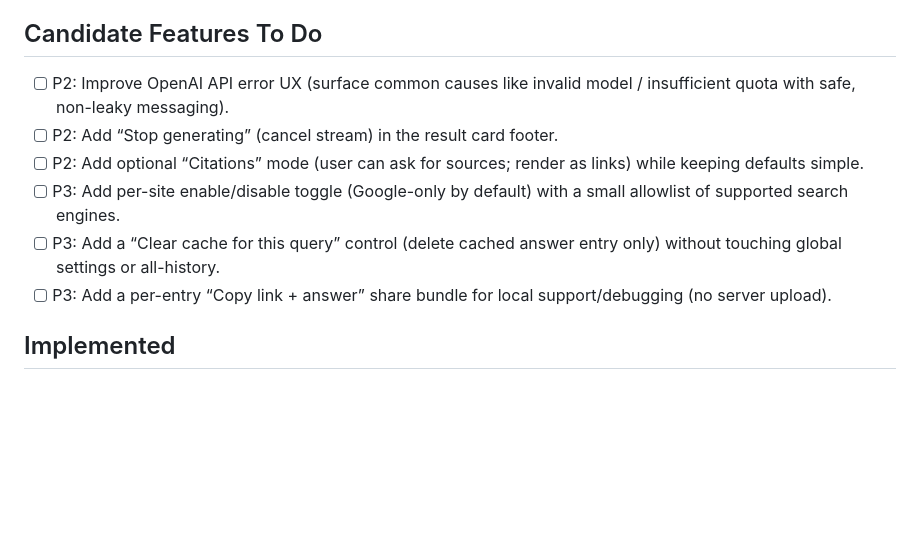
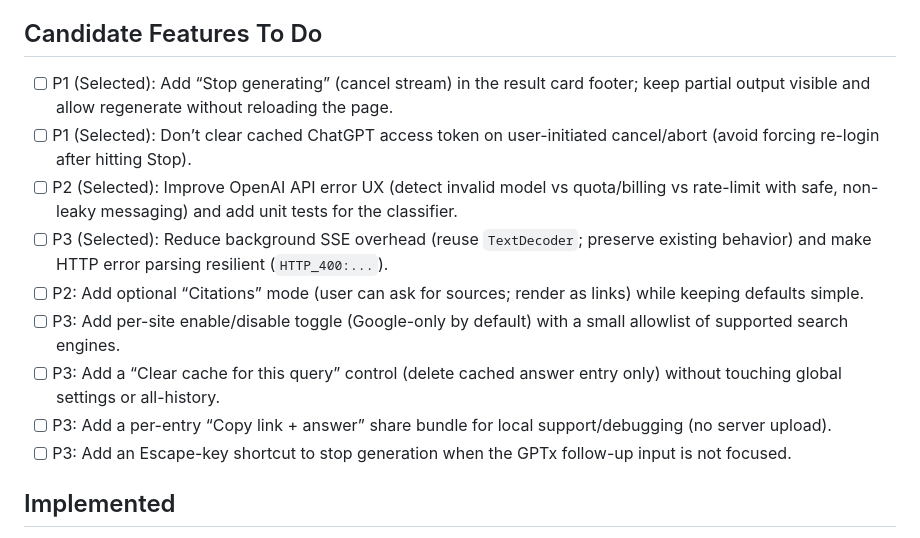
Before and after one commit to sarveshkapre/gptx, a Markdown page: CLONE_FEATURES.md, the part around the change. GitHub-like rendering; blank space fills up the shorter version.

Commit message:
docs: plan cycle-1 candidate tasks

```diff
--- a/CLONE_FEATURES.md
+++ b/CLONE_FEATURES.md
@@ -7,12 +7,15 @@
 - Gaps found during codebase exploration
 
 ## Candidate Features To Do
-- [ ] P2: Improve OpenAI API error UX (surface common causes like invalid model / insufficient quota with safe, non-leaky messaging).
-- [ ] P2: Add “Stop generating” (cancel stream) in the result card footer.
+- [ ] P1 (Selected): Add “Stop generating” (cancel stream) in the result card footer; keep partial output visible and allow regenerate without reloading the page.
+- [ ] P1 (Selected): Don’t clear cached ChatGPT access token on user-initiated cancel/abort (avoid forcing re-login after hitting Stop).
+- [ ] P2 (Selected): Improve OpenAI API error UX (detect invalid model vs quota/billing vs rate-limit with safe, non-leaky messaging) and add unit tests for the classifier.
+- [ ] P3 (Selected): Reduce background SSE overhead (reuse `TextDecoder`; preserve existing behavior) and make HTTP error parsing resilient (`HTTP_400:...`).
 - [ ] P2: Add optional “Citations” mode (user can ask for sources; render as links) while keeping defaults simple.
 - [ ] P3: Add per-site enable/disable toggle (Google-only by default) with a small allowlist of supported search engines.
 - [ ] P3: Add a “Clear cache for this query” control (delete cached answer entry only) without touching global settings or all-history.
 - [ ] P3: Add a per-entry “Copy link + answer” share bundle for local support/debugging (no server upload).
+- [ ] P3: Add an Escape-key shortcut to stop generation when the GPTx follow-up input is not focused.
 
 ## Implemented
 - [x] 2026-02-09: Throttle streaming markdown renders to reduce UI jank; update “Copy” to copy rendered plaintext and add “Copy Markdown” to copy the raw markdown answer.
```
